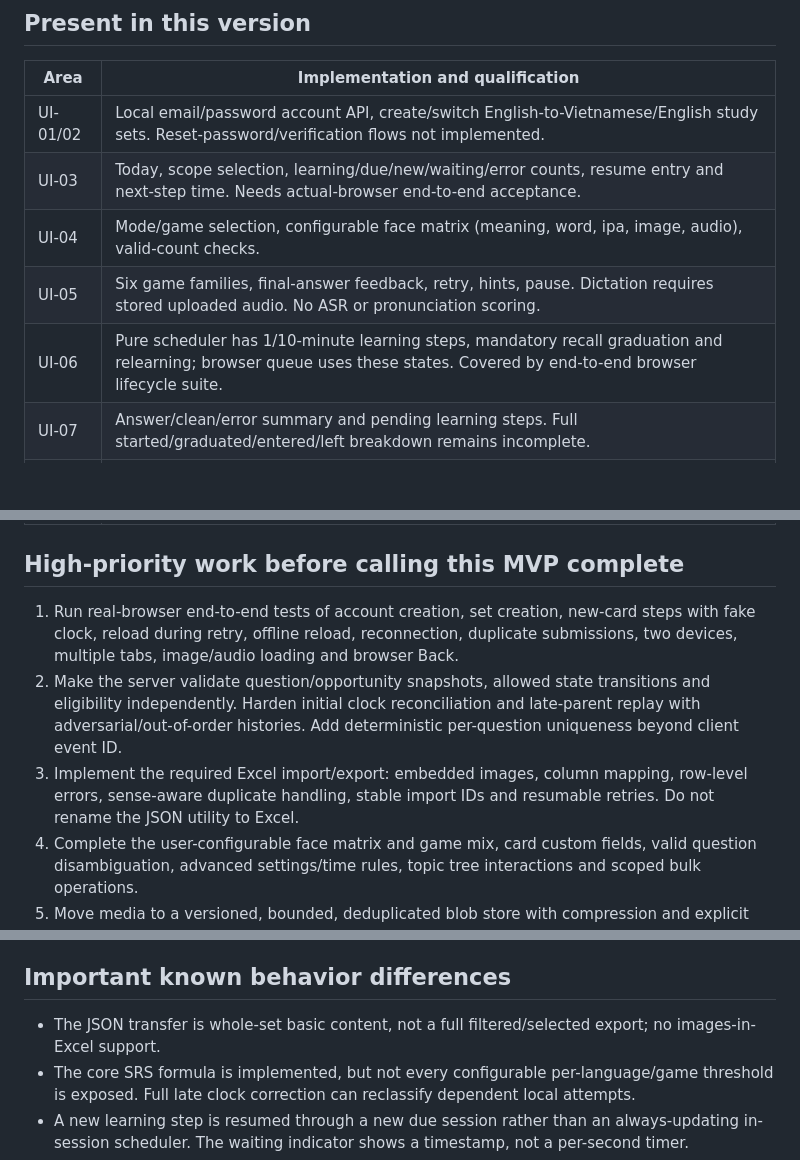
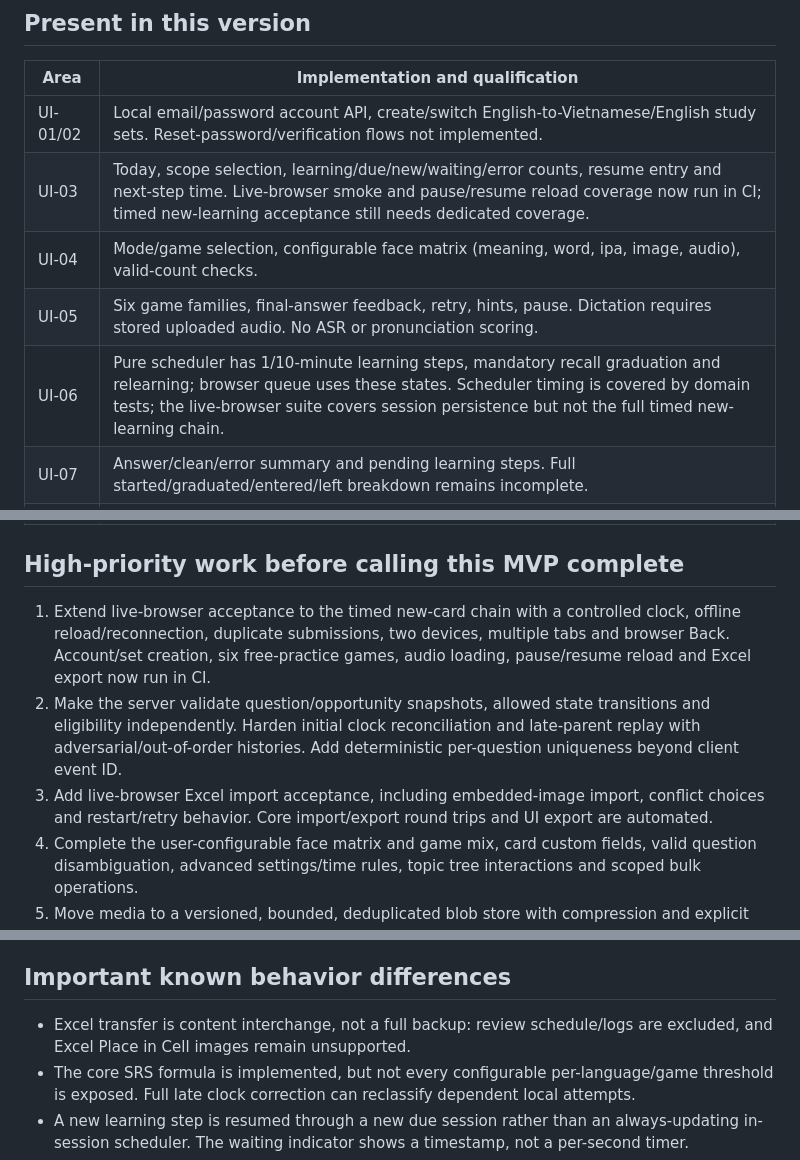
Before and after one commit to eddyvn98/vocalearn, a Markdown page: docs/STATUS.md, 3 parts joined by grey strips. Drawn GitHub-style; blank space fills up the shorter version.

Commit message:
docs: align acceptance status with current browser coverage

```diff
--- a/docs/STATUS.md
+++ b/docs/STATUS.md
@@ -12,10 +12,10 @@ Status meanings:
 | Area | Implementation and qualification |
 |---|---|
 | UI-01/02 | Local email/password account API, create/switch English-to-Vietnamese/English study sets. Reset-password/verification flows not implemented. |
-| UI-03 | Today, scope selection, learning/due/new/waiting/error counts, resume entry and next-step time. Needs actual-browser end-to-end acceptance. |
+| UI-03 | Today, scope selection, learning/due/new/waiting/error counts, resume entry and next-step time. Live-browser smoke and pause/resume reload coverage now run in CI; timed new-learning acceptance still needs dedicated coverage. |
 | UI-04 | Mode/game selection, configurable face matrix (meaning, word, ipa, image, audio), valid-count checks. |
 | UI-05 | Six game families, final-answer feedback, retry, hints, pause. Dictation requires stored uploaded audio. No ASR or pronunciation scoring. |
-| UI-06 | Pure scheduler has 1/10-minute learning steps, mandatory recall graduation and relearning; browser queue uses these states. Covered by end-to-end browser lifecycle suite. |
+| UI-06 | Pure scheduler has 1/10-minute learning steps, mandatory recall graduation and relearning; browser queue uses these states. Scheduler timing is covered by domain tests; the live-browser suite covers session persistence but not the full timed new-learning chain. |
 | UI-07 | Answer/clean/error summary and pending learning steps. Full started/graduated/entered/left breakdown remains incomplete. |
 | UI-08/09 | Search/filter, edit word/meaning/part of speech/IPA/sentence answers/note/image/audio; delete/restore; identity-change copy or reset; bulk selection, bulk delete, bulk assign topic and bulk reset. |
 | UI-10 | Parent/child topic data, parent selection, multi-membership and recursive scope. Hierarchical topic tree with depth indentation, subtopic creation and card counts. |
@@ -27,9 +27,9 @@ Status meanings:
 
 ## High-priority work before calling this MVP complete
 
-1. Run real-browser end-to-end tests of account creation, set creation, new-card steps with fake clock, reload during retry, offline reload, reconnection, duplicate submissions, two devices, multiple tabs, image/audio loading and browser Back.
+1. Extend live-browser acceptance to the timed new-card chain with a controlled clock, offline reload/reconnection, duplicate submissions, two devices, multiple tabs and browser Back. Account/set creation, six free-practice games, audio loading, pause/resume reload and Excel export now run in CI.
 2. Make the server validate question/opportunity snapshots, allowed state transitions and eligibility independently. Harden initial clock reconciliation and late-parent replay with adversarial/out-of-order histories. Add deterministic per-question uniqueness beyond client event ID.
-3. Implement the required Excel import/export: embedded images, column mapping, row-level errors, sense-aware duplicate handling, stable import IDs and resumable retries. Do not rename the JSON utility to Excel.
+3. Add live-browser Excel import acceptance, including embedded-image import, conflict choices and restart/retry behavior. Core import/export round trips and UI export are automated.
 4. Complete the user-configurable face matrix and game mix, card custom fields, valid question disambiguation, advanced settings/time rules, topic tree interactions and scoped bulk operations.
 5. Move media to a versioned, bounded, deduplicated blob store with compression and explicit offline resource status. Do not let missing assets silently create learning errors.
 6. Verify every applicable AT-01..AT-32 and UX-01..UX-30 case; record results individually. Automated coverage now includes modal focus return, IME Enter protection, responsive reflow smoke checks and multi-engine/OS browser jobs. Real screen-reader, measured contrast, real virtual keyboard and declared physical-device checks still require manual/device evidence.
@@ -37,7 +37,7 @@ Status meanings:
 
 ## Important known behavior differences
 
-- The JSON transfer is whole-set basic content, not a full filtered/selected export; no images-in-Excel support.
+- Excel transfer is content interchange, not a full backup: review schedule/logs are excluded, and Excel Place in Cell images remain unsupported.
 - The core SRS formula is implemented, but not every configurable per-language/game threshold is exposed. Full late clock correction can reclassify dependent local attempts.
 - A new learning step is resumed through a new due session rather than an always-updating in-session scheduler. The waiting indicator shows a timestamp, not a per-second timer.
 - English alternatives are constructed from local cards. Semantic synonym ambiguity is not comprehensively detected; the author should verify candidate meanings. Exact duplicate checks are not semantic validation.
```
Also changed, not shown: other parts of docs/STATUS.md (+1 -1 lines).
